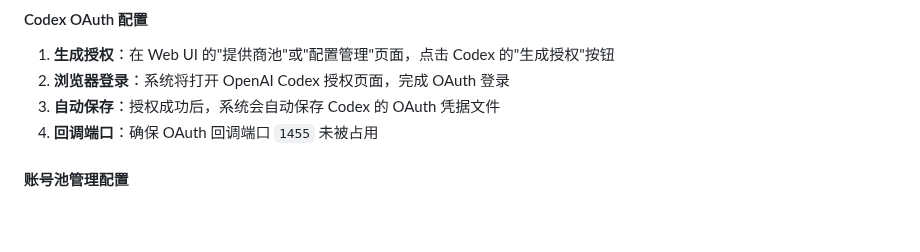
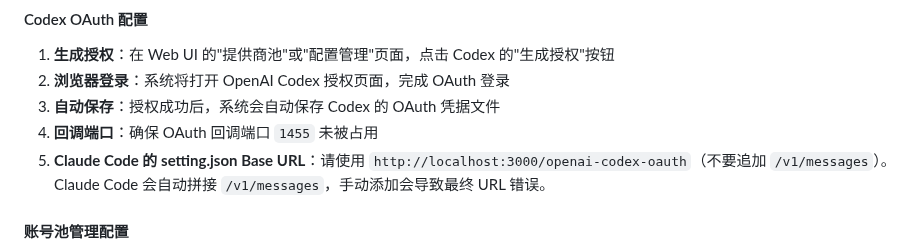
Before and after one commit to justlovemaki/AIClient-2-API, a Markdown page: README-ZH.md, the part around the change. Drawn GitHub-style; folded sections open; blank space fills up the shorter version.

```diff
--- a/README-ZH.md
+++ b/README-ZH.md
@@ -301,6 +301,7 @@ curl http://localhost:3000/claude-kiro-oauth/v1/chat/completions \
 2. **浏览器登录**：系统将打开 OpenAI Codex 授权页面，完成 OAuth 登录
 3. **自动保存**：授权成功后，系统会自动保存 Codex 的 OAuth 凭据文件
 4. **回调端口**：确保 OAuth 回调端口 `1455` 未被占用
+5. **Claude Code 的 setting.json Base URL**：请使用 `http://localhost:3000/openai-codex-oauth`（不要追加 `/v1/messages`）。Claude Code 会自动拼接 `/v1/messages`，手动添加会导致最终 URL 错误。
 
 #### 账号池管理配置
 1. **创建号池配置文件**：参考 [provider_pools.json.example](./configs/provider_pools.json.example) 创建配置文件
```
Also changed, not shown: README-JA.md (+1 -0 lines), README.md (+1 -0 lines).
